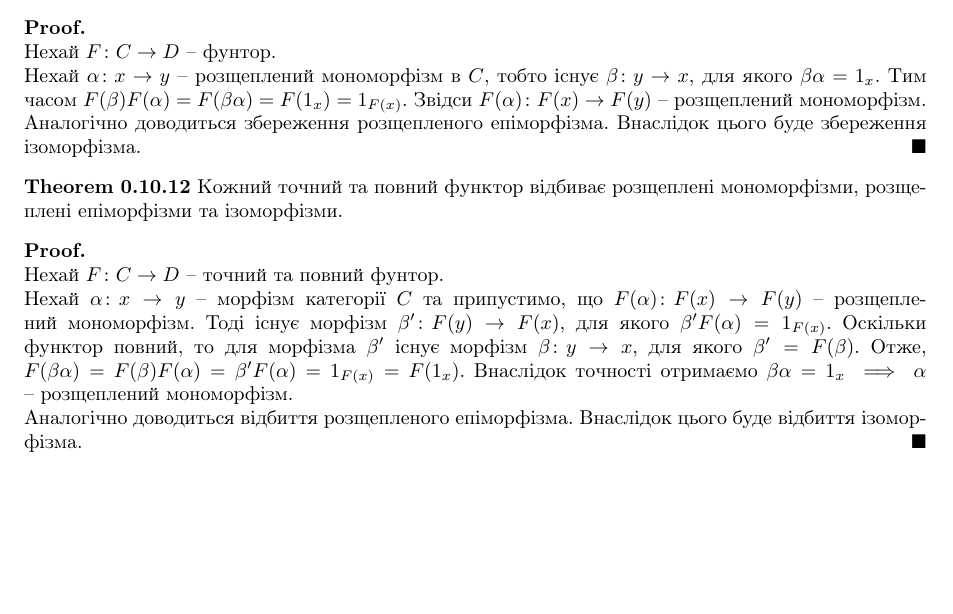
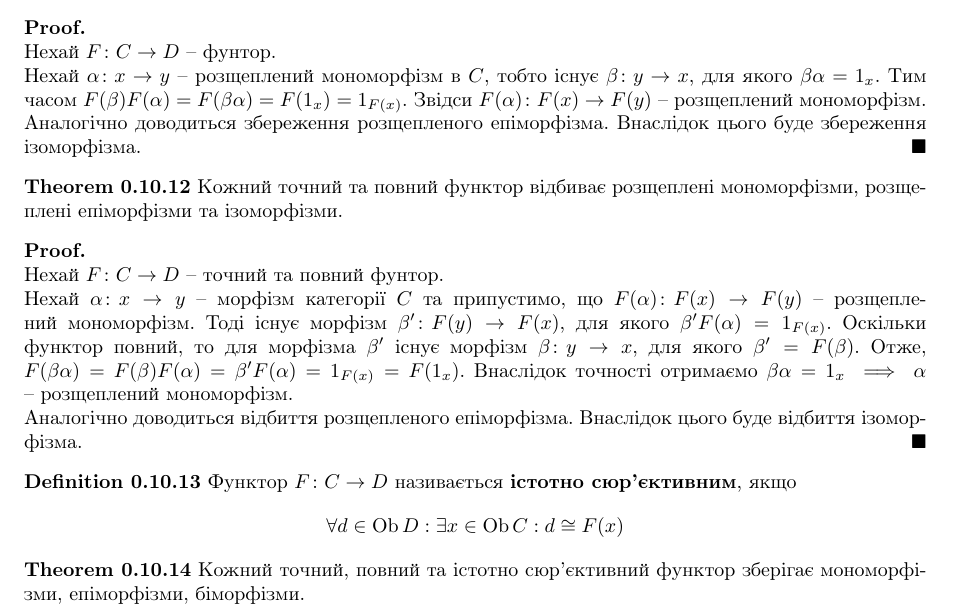
Before and after one commit to DenyaOmega3/KAU_grad_sem_2_category, a LaTeX document (category_theory.tex): part of page 19 of 19, cut so that both start at the same text, the shorter picture padded with empty space. Compiled offline with pdfLaTeX.

Commit message:
add definition of essentially surjective

```diff
--- a/category_theory.tex
+++ b/category_theory.tex
@@ -1184,4 +1184,15 @@ $\displaystyle F(\alpha) = F\left( \prod \alpha_i \right) = \prod F(\alpha_i) =
 Нехай $\alpha \colon x \to y$ -- морфізм категорії $C$ та припустимо, що $F(\alpha) \colon F(x) \to F(y)$ -- розщеплений мономорфізм. Тоді існує морфізм $\beta' \colon F(y) \to F(x)$, для якого $\beta' F(\alpha) = 1_{F(x)}$. Оскільки функтор повний, то для морфізма $\beta'$ існує морфізм $\beta \colon y \to x$, для якого $\beta' = F(\beta)$. Отже, $F(\beta \alpha) = F(\beta) F(\alpha) = \beta' F(\alpha) = 1_{F(x)} = F(1_x)$. Внаслідок точності отримаємо $\beta \alpha = 1_x \implies \alpha$ -- розщеплений мономорфізм.\\
 Аналогічно доводиться відбиття розщепленого епіморфізма. Внаслідок цього буде відбиття ізоморфізма.
 \end{proof}
+
+\begin{definition}
+Функтор $F \colon C \to D$ називається \textbf{істотно сюр'єктивним}, якщо
+\begin{align*}
+\forall d \in \Ob D: \exists x \in \Ob C: d \cong F(x)
+\end{align*}
+\end{definition}
+
+\begin{theorem}
+Кожний точний, повний та істотно сюр'єктивний функтор зберігає мономорфізми, епіморфізми, біморфізми.
+\end{theorem}
 \end{document}
```
Also changed, not shown: category_theory.pdf.
